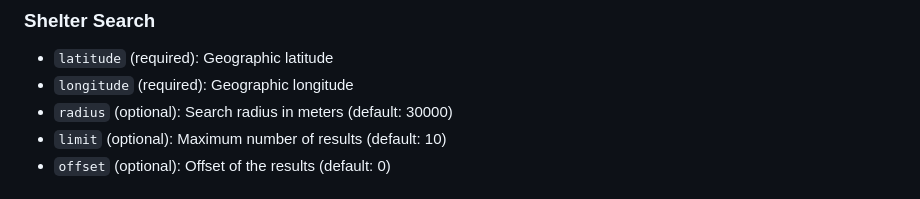
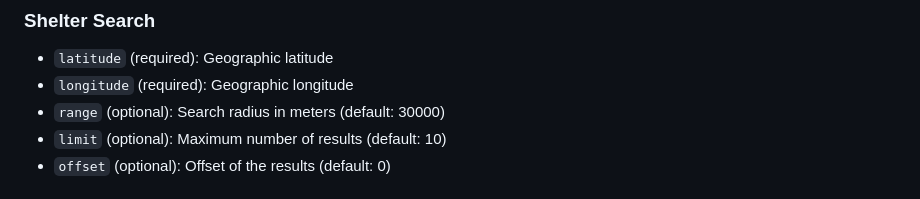
Before and after one commit to kacperraubo/SupercivilianAPI, a Markdown page: README.md, the part around the change. GitHub-like rendering.

Commit message:
Update `radius` in `README.md` to `range`

```diff
--- a/README.md
+++ b/README.md
@@ -47,7 +47,7 @@ This API helps users find nearby shelters by combining Google Places API for loc
 
 - `latitude` (required): Geographic latitude
 - `longitude` (required): Geographic longitude
-- `radius` (optional): Search radius in meters (default: 30000)
+- `range` (optional): Search radius in meters (default: 30000)
 - `limit` (optional): Maximum number of results (default: 10)
 - `offset` (optional): Offset of the results (default: 0)
 
```
